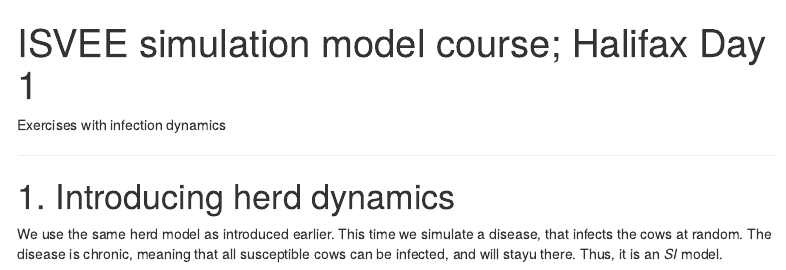
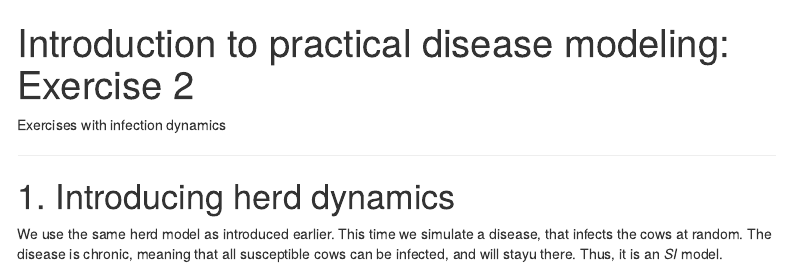
Before and after one commit to Yangfan0116/IPDM2022, an R Markdown document (Exercises/Exercise_2_Sim_InfectionDynamics.Rmd): the page in a window 1100 px wide, from its top. Rendered offline with R 4.5, knitr and Pandoc, with nearby package versions; menus at the side of the page are left out.

Commit message:
Update the title

```diff
--- a/Exercises/Exercise_2_Sim_InfectionDynamics.Rmd
+++ b/Exercises/Exercise_2_Sim_InfectionDynamics.Rmd
@@ -1,5 +1,5 @@
 ---
-title: "ISVEE simulation model course; Halifax Day 1"
+title: "Introduction to practical disease modeling: Exercise 2"
 author: ""
 output:
    html_document:
```
